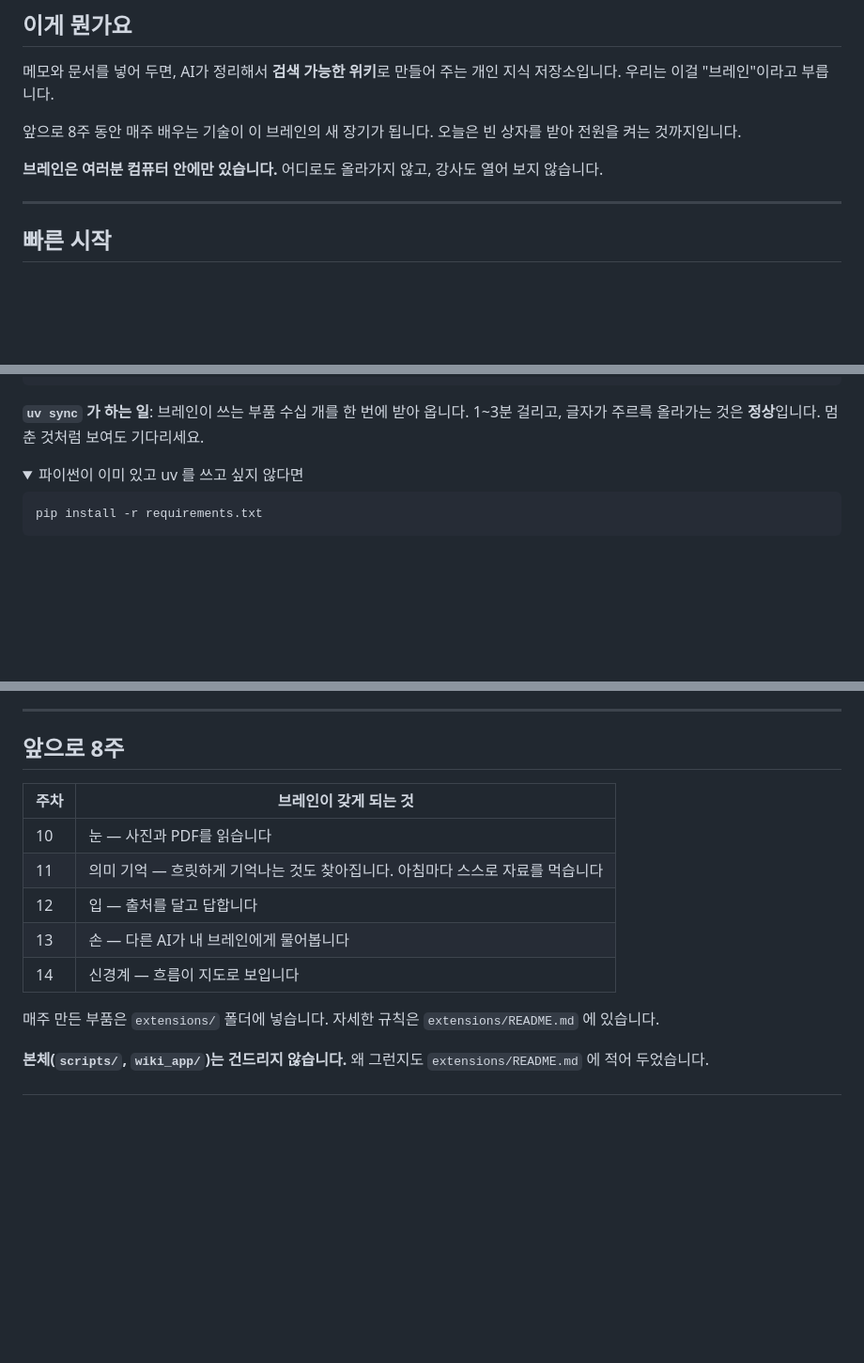
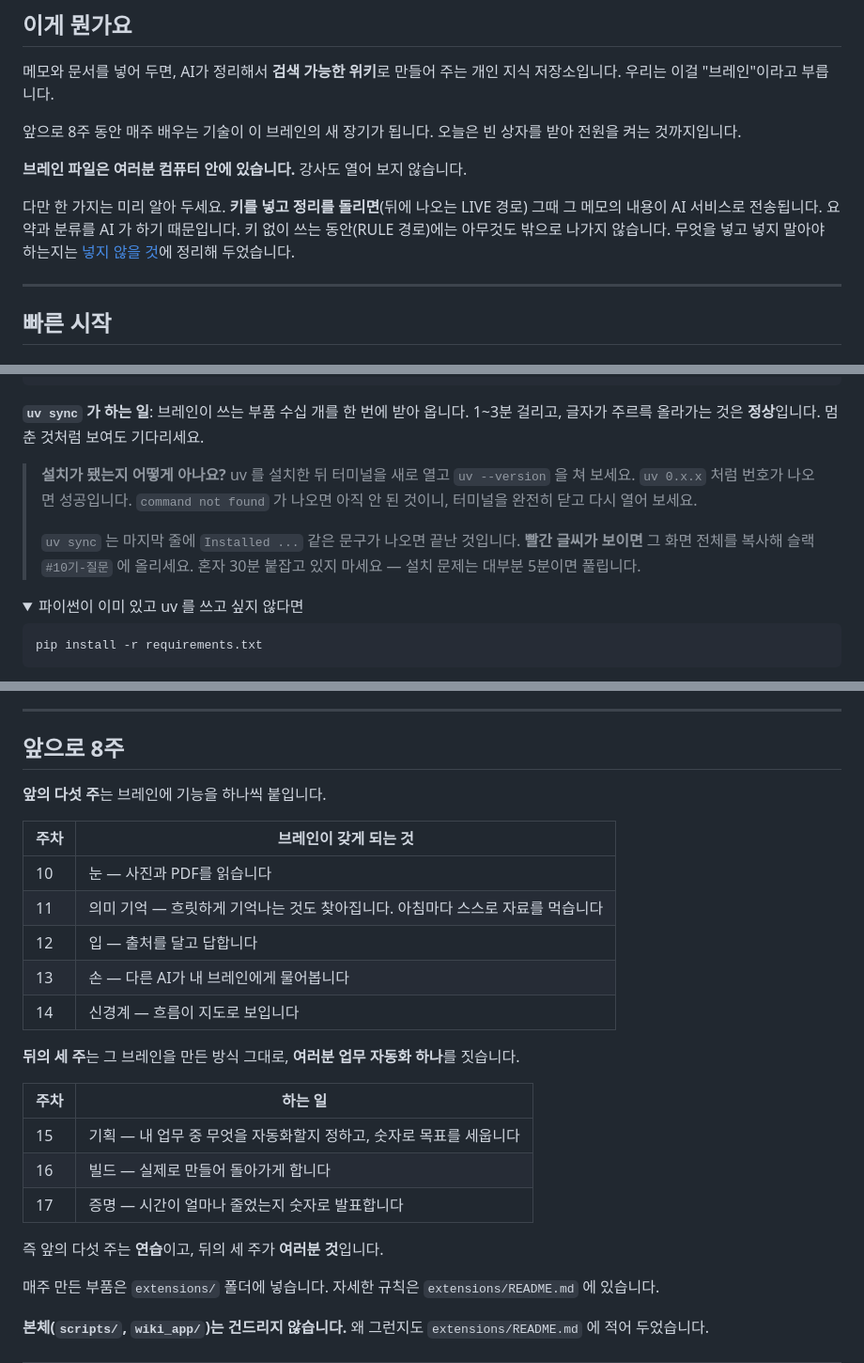
Before and after one commit to kimsanguine/llm-brain-edu, a Markdown page: README_수강생용.md, 3 parts joined by grey strips. Shown at 94% size. GitHub-like rendering; folded sections open; blank space fills up the shorter version.

```diff
--- a/README_수강생용.md
+++ b/README_수강생용.md
@@ -10,7 +10,9 @@
 
 앞으로 8주 동안 매주 배우는 기술이 이 브레인의 새 장기가 됩니다. 오늘은 빈 상자를 받아 전원을 켜는 것까지입니다.
 
-**브레인은 여러분 컴퓨터 안에만 있습니다.** 어디로도 올라가지 않고, 강사도 열어 보지 않습니다.
+**브레인 파일은 여러분 컴퓨터 안에 있습니다.** 강사도 열어 보지 않습니다.
+
+다만 한 가지는 미리 알아 두세요. **키를 넣고 정리를 돌리면**(뒤에 나오는 LIVE 경로) 그때 그 메모의 내용이 AI 서비스로 전송됩니다. 요약과 분류를 AI 가 하기 때문입니다. 키 없이 쓰는 동안(RULE 경로)에는 아무것도 밖으로 나가지 않습니다. 무엇을 넣고 넣지 말아야 하는지는 [넣지 않을 것](#넣지-않을-것-반입-금칙)에 정리해 두었습니다.
 
 ---
 
@@ -85,6 +87,15 @@ uv sync
 
 **`uv sync` 가 하는 일**: 브레인이 쓰는 부품 수십 개를 한 번에 받아 옵니다.
 1~3분 걸리고, 글자가 주르륵 올라가는 것은 **정상**입니다. 멈춘 것처럼 보여도 기다리세요.
+
+> **설치가 됐는지 어떻게 아나요?**
+> uv 를 설치한 뒤 터미널을 새로 열고 `uv --version` 을 쳐 보세요.
+> `uv 0.x.x` 처럼 번호가 나오면 성공입니다.
+> `command not found` 가 나오면 아직 안 된 것이니, 터미널을 완전히 닫고 다시 열어 보세요.
+>
+> `uv sync` 는 마지막 줄에 `Installed ...` 같은 문구가 나오면 끝난 것입니다.
+> **빨간 글씨가 보이면** 그 화면 전체를 복사해 슬랙 `#10기-질문` 에 올리세요.
+> 혼자 30분 붙잡고 있지 마세요 — 설치 문제는 대부분 5분이면 풀립니다.
 
 <details>
 <summary>파이썬이 이미 있고 uv 를 쓰고 싶지 않다면</summary>
@@ -277,6 +288,8 @@ AI 서비스로 전송됩니다.** 요약과 분류를 AI 가 하기 때문입
 
 ## 앞으로 8주
 
+**앞의 다섯 주**는 브레인에 기능을 하나씩 붙입니다.
+
 | 주차 | 브레인이 갖게 되는 것 |
 |---|---|
 | 10 | 눈 — 사진과 PDF를 읽습니다 |
@@ -284,6 +297,16 @@ AI 서비스로 전송됩니다.** 요약과 분류를 AI 가 하기 때문입
 | 12 | 입 — 출처를 달고 답합니다 |
 | 13 | 손 — 다른 AI가 내 브레인에게 물어봅니다 |
 | 14 | 신경계 — 흐름이 지도로 보입니다 |
+
+**뒤의 세 주**는 그 브레인을 만든 방식 그대로, **여러분 업무 자동화 하나**를 짓습니다.
+
+| 주차 | 하는 일 |
+|---|---|
+| 15 | 기획 — 내 업무 중 무엇을 자동화할지 정하고, 숫자로 목표를 세웁니다 |
+| 16 | 빌드 — 실제로 만들어 돌아가게 합니다 |
+| 17 | 증명 — 시간이 얼마나 줄었는지 숫자로 발표합니다 |
+
+즉 앞의 다섯 주는 **연습**이고, 뒤의 세 주가 **여러분 것**입니다.
 
 매주 만든 부품은 `extensions/` 폴더에 넣습니다. 자세한 규칙은 `extensions/README.md` 에 있습니다.
 
```
Also changed, not shown: CLAUDE.md (+8 -3 lines), extensions/README.md (+9 -0 lines).
